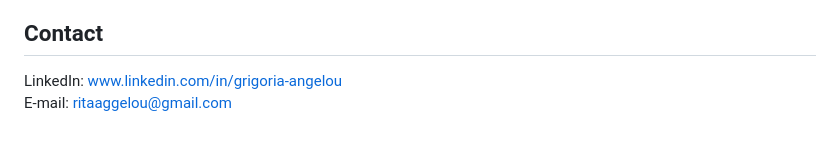
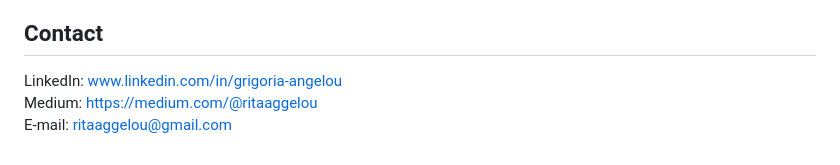
Before and after one commit to GrigoriaAngelou/GrigoriaAngelou.github.io, a Markdown page: README.md, the part around the change. Drawn GitHub-style.

```diff
--- a/README.md
+++ b/README.md
@@ -80,4 +80,5 @@ In this section of my portfolio, I post about different subject around data anal
 
 ## Contact
 LinkedIn: www.linkedin.com/in/grigoria-angelou <br>
+Medium: https://medium.com/@ritaaggelou <br>
 E-mail: ritaaggelou@gmail.com
```
